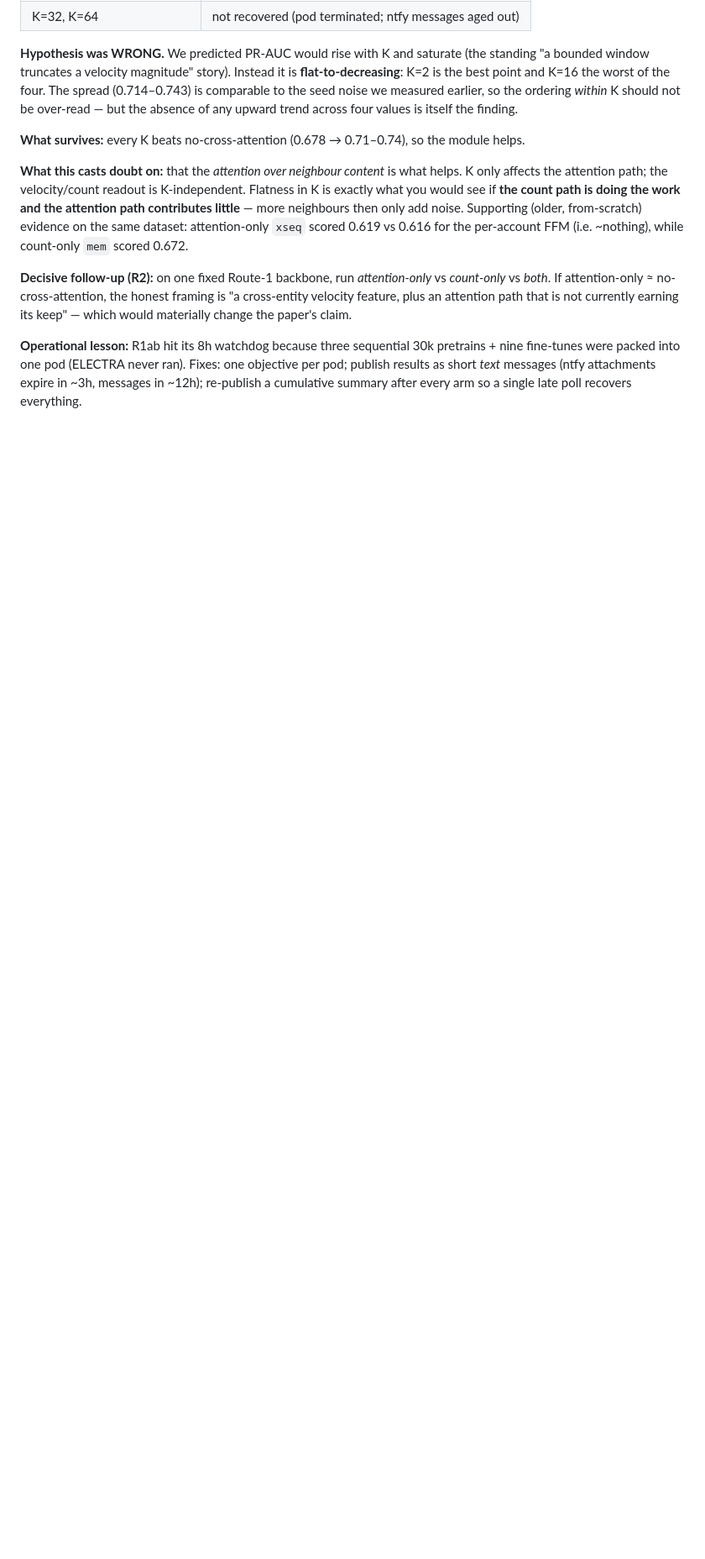
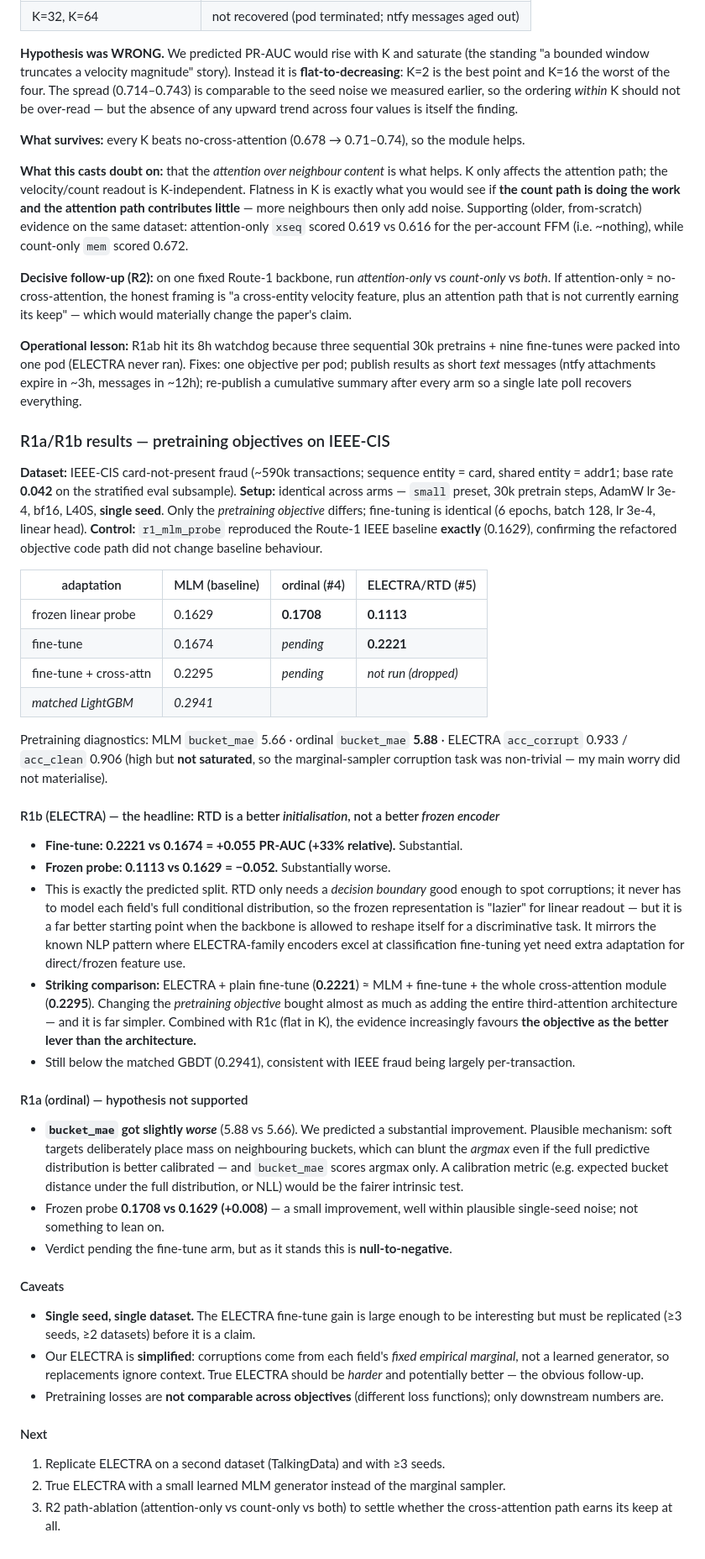
Before and after one commit to sflender/pragma-ffm, a Markdown page: EXPERIMENTS.md, the part around the change. Shown at 84% size. Drawn GitHub-style; blank space fills up the shorter version.

Commit message:
log: R1a/R1b results — RTD fine-tunes far better (+33% rel) but probes worse; ordinal null

```diff
--- a/EXPERIMENTS.md
+++ b/EXPERIMENTS.md
@@ -774,3 +774,65 @@ change the paper's claim.
 fine-tunes were packed into one pod (ELECTRA never ran). Fixes: one objective per pod; publish
 results as short *text* messages (ntfy attachments expire in ~3h, messages in ~12h); re-publish a
 cumulative summary after every arm so a single late poll recovers everything.
+
+### R1a/R1b results — pretraining objectives on IEEE-CIS
+
+**Dataset:** IEEE-CIS card-not-present fraud (~590k transactions; sequence entity = card,
+shared entity = addr1; base rate **0.042** on the stratified eval subsample).
+**Setup:** identical across arms — `small` preset, 30k pretrain steps, AdamW lr 3e-4, bf16,
+L40S, **single seed**. Only the *pretraining objective* differs; fine-tuning is identical
+(6 epochs, batch 128, lr 3e-4, linear head).
+**Control:** `r1_mlm_probe` reproduced the Route-1 IEEE baseline **exactly** (0.1629), confirming
+the refactored objective code path did not change baseline behaviour.
+
+| adaptation | MLM (baseline) | ordinal (#4) | ELECTRA/RTD (#5) |
+|---|---|---|---|
+| frozen linear probe | 0.1629 | **0.1708** | **0.1113** |
+| fine-tune | 0.1674 | _pending_ | **0.2221** |
+| fine-tune + cross-attn | 0.2295 | _pending_ | _not run (dropped)_ |
+| _matched LightGBM_ | _0.2941_ | | |
+
+Pretraining diagnostics: MLM `bucket_mae` 5.66 · ordinal `bucket_mae` **5.88** ·
+ELECTRA `acc_corrupt` 0.933 / `acc_clean` 0.906 (high but **not saturated**, so the
+marginal-sampler corruption task was non-trivial — my main worry did not materialise).
+
+#### R1b (ELECTRA) — the headline: RTD is a better *initialisation*, not a better *frozen encoder*
+- **Fine-tune: 0.2221 vs 0.1674 = +0.055 PR-AUC (+33% relative).** Substantial.
+- **Frozen probe: 0.1113 vs 0.1629 = −0.052.** Substantially worse.
+- This is exactly the predicted split. RTD only needs a *decision boundary* good enough to spot
+  corruptions; it never has to model each field's full conditional distribution, so the frozen
+  representation is "lazier" for linear readout — but it is a far better starting point when the
+  backbone is allowed to reshape itself for a discriminative task. It mirrors the known NLP
+  pattern where ELECTRA-family encoders excel at classification fine-tuning yet need extra
+  adaptation for direct/frozen feature use.
+- **Striking comparison:** ELECTRA + plain fine-tune (**0.2221**) ≈ MLM + fine-tune + the whole
+  cross-attention module (**0.2295**). Changing the *pretraining objective* bought almost as much
+  as adding the entire third-attention architecture — and it is far simpler. Combined with R1c
+  (flat in K), the evidence increasingly favours **the objective as the better lever than the
+  architecture.**
+- Still below the matched GBDT (0.2941), consistent with IEEE fraud being largely per-transaction.
+
+#### R1a (ordinal) — hypothesis not supported
+- **`bucket_mae` got slightly *worse*** (5.88 vs 5.66). We predicted a substantial improvement.
+  Plausible mechanism: soft targets deliberately place mass on neighbouring buckets, which can
+  blunt the *argmax* even if the full predictive distribution is better calibrated — and
+  `bucket_mae` scores argmax only. A calibration metric (e.g. expected bucket distance under the
+  full distribution, or NLL) would be the fairer intrinsic test.
+- Frozen probe **0.1708 vs 0.1629 (+0.008)** — a small improvement, well within plausible
+  single-seed noise; not something to lean on.
+- Verdict pending the fine-tune arm, but as it stands this is **null-to-negative**.
+
+#### Caveats
+- **Single seed, single dataset.** The ELECTRA fine-tune gain is large enough to be interesting
+  but must be replicated (≥3 seeds, ≥2 datasets) before it is a claim.
+- Our ELECTRA is **simplified**: corruptions come from each field's *fixed empirical marginal*,
+  not a learned generator, so replacements ignore context. True ELECTRA should be *harder* and
+  potentially better — the obvious follow-up.
+- Pretraining losses are **not comparable across objectives** (different loss functions); only
+  downstream numbers are.
+
+#### Next
+1. Replicate ELECTRA on a second dataset (TalkingData) and with ≥3 seeds.
+2. True ELECTRA with a small learned MLM generator instead of the marginal sampler.
+3. R2 path-ablation (attention-only vs count-only vs both) to settle whether the cross-attention
+   path earns its keep at all.
```
